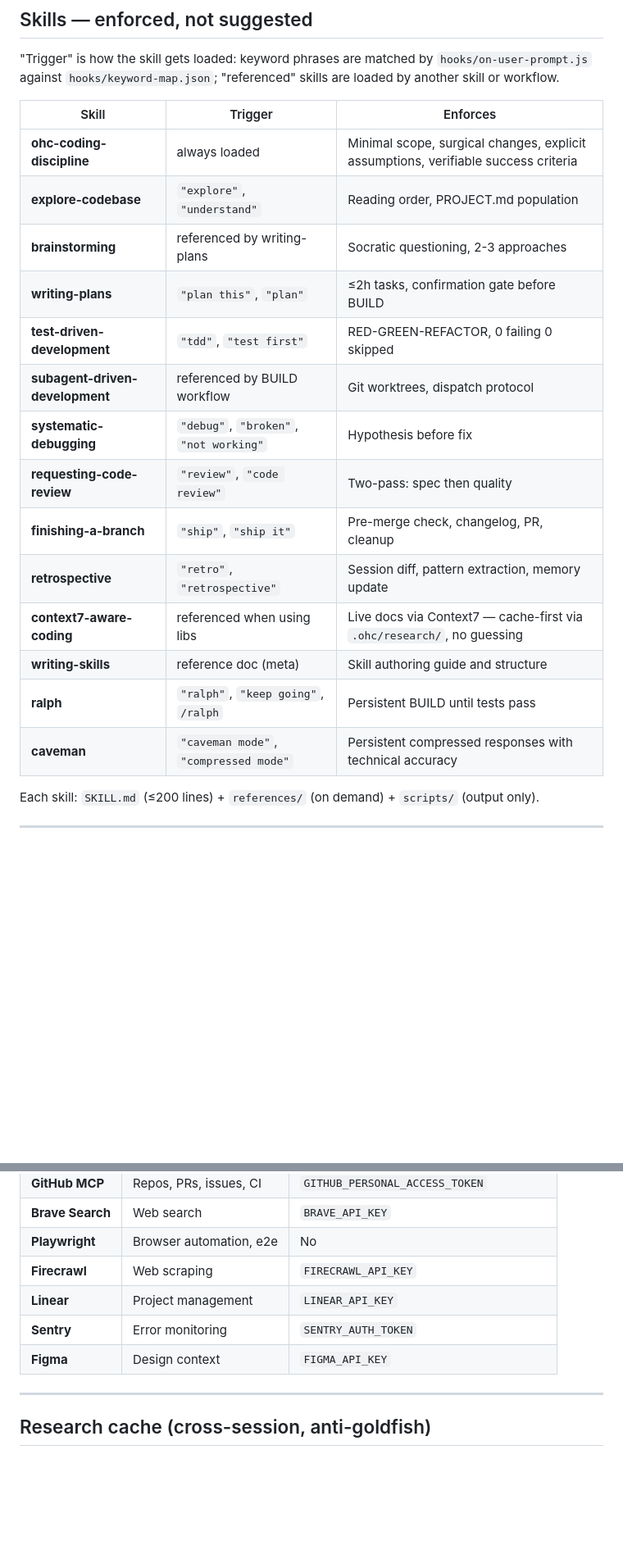
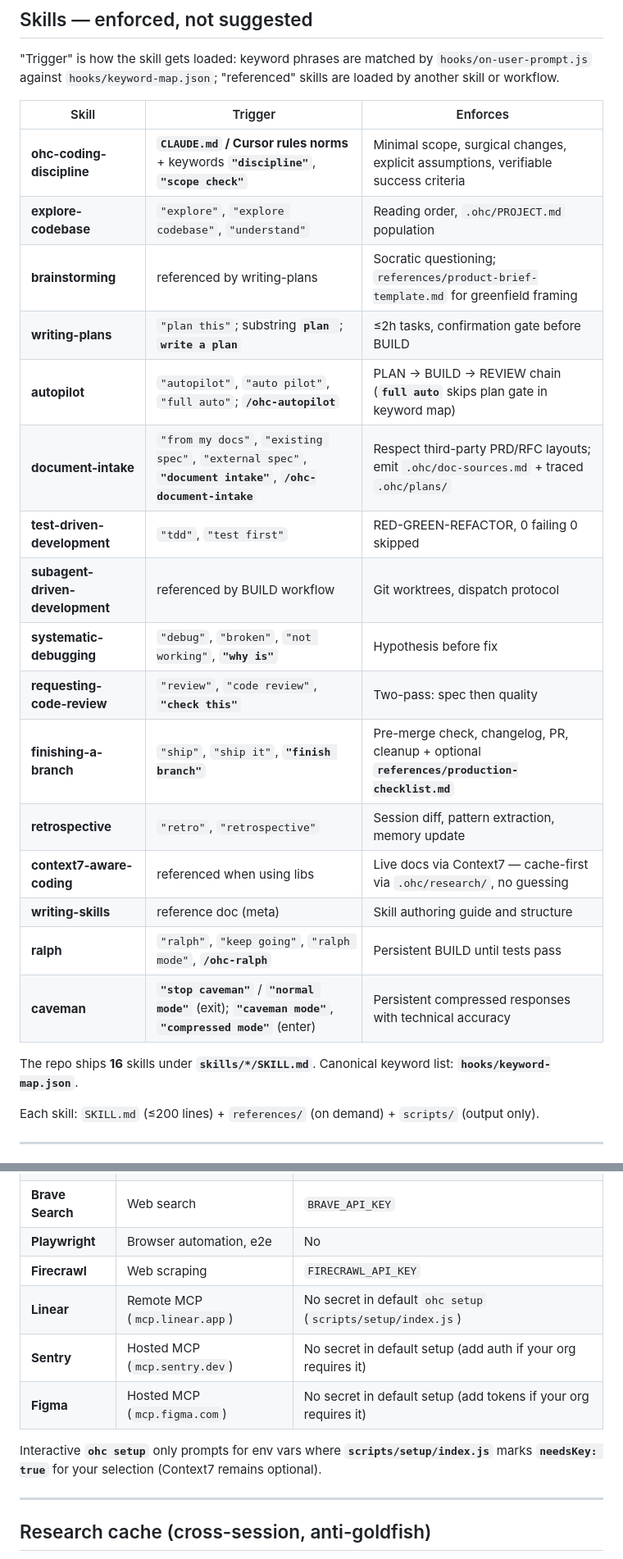
Before and after one commit to iadr-dev/colab, a Markdown page: README.md, 2 parts joined by grey strips. Shown at 82% size. Rendered like a GitHub page; blank space fills up the shorter version.

```diff
--- a/README.md
+++ b/README.md
@@ -150,20 +168,24 @@ ohc team list                         # List all active teams
 
 | Skill                           | Trigger                                | Enforces                                                                           |
 | ------------------------------- | -------------------------------------- | ---------------------------------------------------------------------------------- |
-| **ohc-coding-discipline**       | always loaded                          | Minimal scope, surgical changes, explicit assumptions, verifiable success criteria |
-| **explore-codebase**            | `"explore"`, `"understand"`            | Reading order, PROJECT.md population                                               |
-| **brainstorming**               | referenced by writing-plans            | Socratic questioning, 2-3 approaches                                               |
-| **writing-plans**               | `"plan this"`, `"plan"`                | ≤2h tasks, confirmation gate before BUILD                                          |
+| **ohc-coding-discipline**       | **`CLAUDE.md` / Cursor rules norms** + keywords **`"discipline"`**, **`"scope check"`** | Minimal scope, surgical changes, explicit assumptions, verifiable success criteria |
+| **explore-codebase**            | `"explore"`, `"explore codebase"`, `"understand"` | Reading order, `.ohc/PROJECT.md` population                                               |
+| **brainstorming**               | referenced by writing-plans            | Socratic questioning; `references/product-brief-template.md` for greenfield framing |
+| **writing-plans**               | `"plan this"`; substring **`plan `**; **`write a plan`** | ≤2h tasks, confirmation gate before BUILD                                          |
+| **autopilot**                   | `"autopilot"`, `"auto pilot"`, `"full auto"`; **`/ohc-autopilot`** | PLAN → BUILD → REVIEW chain (**`full auto`** skips plan gate in keyword map)     |
+| **document-intake**             | `"from my docs"`, `"existing spec"`, `"external spec"`, **`"document intake"`**, **`/ohc-document-intake`** | Respect third-party PRD/RFC layouts; emit `.ohc/doc-sources.md` + traced `.ohc/plans/` |
 | **test-driven-development**     | `"tdd"`, `"test first"`                | RED-GREEN-REFACTOR, 0 failing 0 skipped                                            |
 | **subagent-driven-development** | referenced by BUILD workflow           | Git worktrees, dispatch protocol                                                   |
-| **systematic-debugging**        | `"debug"`, `"broken"`, `"not working"` | Hypothesis before fix                                                              |
-| **requesting-code-review**      | `"review"`, `"code review"`            | Two-pass: spec then quality                                                        |
-| **finishing-a-branch**          | `"ship"`, `"ship it"`                  | Pre-merge check, changelog, PR, cleanup                                            |
+| **systematic-debugging**        | `"debug"`, `"broken"`, `"not working"`, **`"why is"`** | Hypothesis before fix                                                              |
+| **requesting-code-review**      | `"review"`, `"code review"`, **`"check this"`** | Two-pass: spec then quality                                                        |
+| **finishing-a-branch**          | `"ship"`, `"ship it"`, **`"finish branch"`** | Pre-merge check, changelog, PR, cleanup + optional **`references/production-checklist.md`** |
 | **retrospective**               | `"retro"`, `"retrospective"`           | Session diff, pattern extraction, memory update                                    |
 | **context7-aware-coding**       | referenced when using libs             | Live docs via Context7 — cache-first via `.ohc/research/`, no guessing             |
 | **writing-skills**              | reference doc (meta)                   | Skill authoring guide and structure                                                |
-| **ralph**                       | `"ralph"`, `"keep going"`, `/ralph`    | Persistent BUILD until tests pass                                                  |
-| **caveman**                     | `"caveman mode"`, `"compressed mode"`  | Persistent compressed responses with technical accuracy                            |
+| **ralph**                       | `"ralph"`, `"keep going"`, `"ralph mode"`, **`/ohc-ralph`** | Persistent BUILD until tests pass                                                  |
+| **caveman**                     | **`"stop caveman"`** / **`"normal mode"`** (exit); **`"caveman mode"`**, **`"compressed mode"`** (enter) | Persistent compressed responses with technical accuracy                            |
+
+The repo ships **16** skills under **`skills/*/SKILL.md`**. Canonical keyword list: **`hooks/keyword-map.json`**.
 
 Each skill: `SKILL.md` (≤200 lines) + `references/` (on demand) + `scripts/` (output only).
 
@@ -178,9 +200,11 @@ Each skill: `SKILL.md` (≤200 lines) + `references/` (on demand) + `scripts/` (
 | **Brave Search** | Web search              | `BRAVE_API_KEY`                           |
 | **Playwright**   | Browser automation, e2e | No                                        |
 | **Firecrawl**    | Web scraping            | `FIRECRAWL_API_KEY`                       |
-| **Linear**       | Project management      | `LINEAR_API_KEY`                          |
-| **Sentry**       | Error monitoring        | `SENTRY_AUTH_TOKEN`                       |
-| **Figma**        | Design context          | `FIGMA_API_KEY`                           |
+| **Linear**       | Remote MCP (`mcp.linear.app`) | No secret in default `ohc setup` (`scripts/setup/index.js`) |
+| **Sentry**       | Hosted MCP (`mcp.sentry.dev`)   | No secret in default setup (add auth if your org requires it) |
+| **Figma**        | Hosted MCP (`mcp.figma.com`)    | No secret in default setup (add tokens if your org requires it) |
+
+Interactive **`ohc setup`** only prompts for env vars where **`scripts/setup/index.js`** marks **`needsKey: true`** for your selection (Context7 remains optional).
 
 ---
 
```
Also changed, not shown: other parts of README.md (+48 -28 lines).
